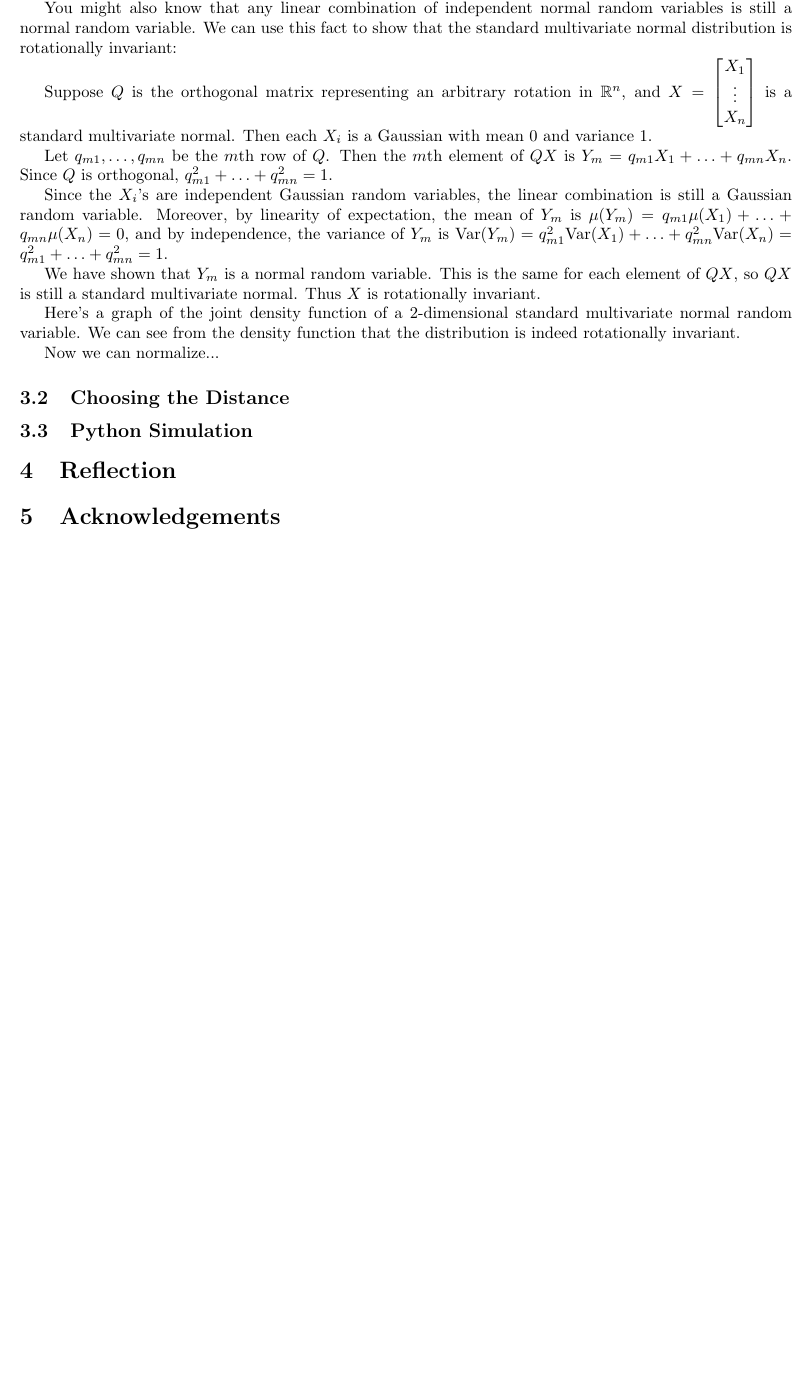
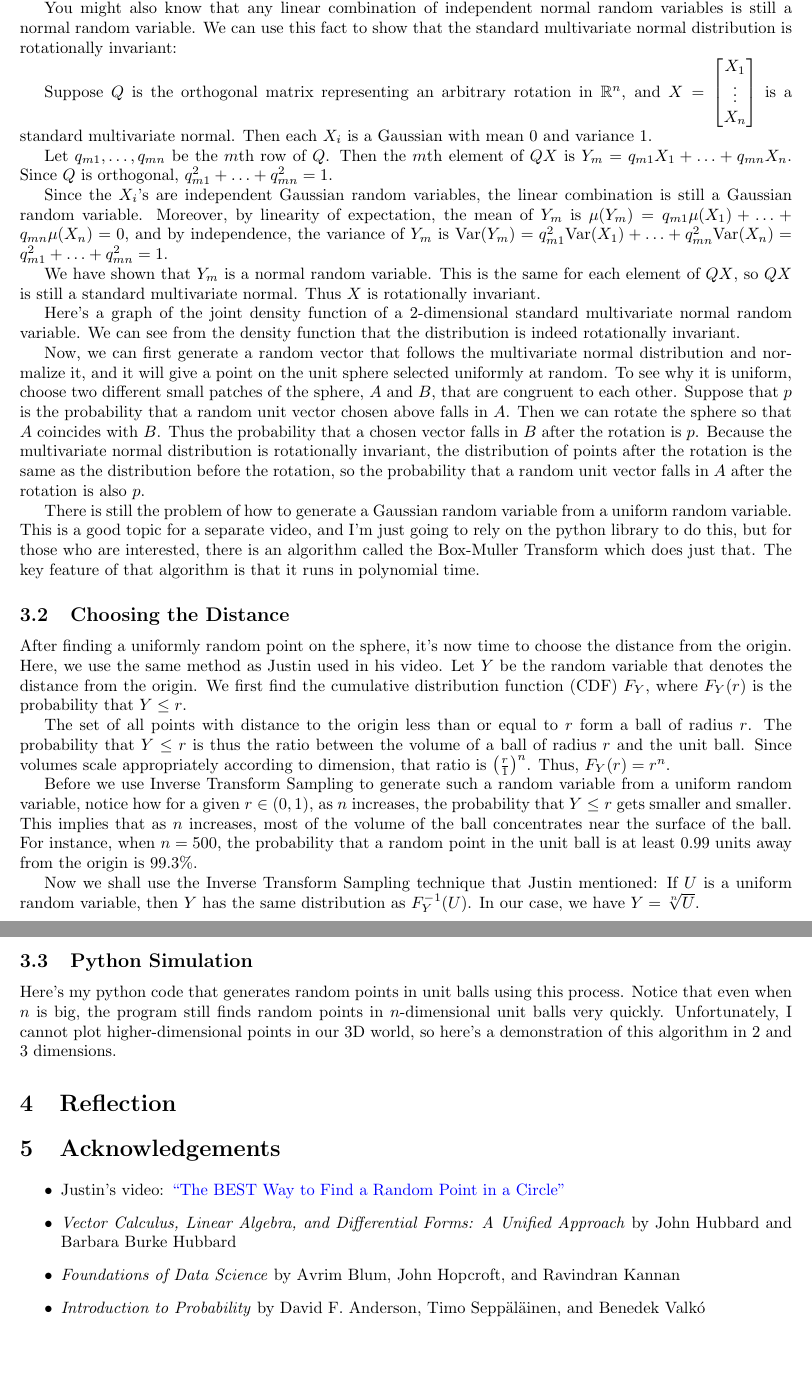
Before and after one commit to JamesZhang2/Random-Point-in-Ball, a LaTeX document (Random Point in Ball.tex): part of page 4 of 4 before the commit and two parts of pages 4 and 5 of 5 after it, the two joined at a grey line, cut so that both start at the same text, the shorter picture padded with empty space. Compiled offline with pdfLaTeX.

Commit message:
Complete normal sampling, add acknowledgements

```diff
--- a/Random Point in Ball.tex
+++ b/Random Point in Ball.tex
@@ -3,7 +3,7 @@
 \usepackage{import}
 \import{.}{preamble.tex}
 
-\title{How to Select a Random Point from a High-Dimensional Ball}
+\title{How to Find a Random Point in a High-Dimensional Ball}
 \author{James Zhang}
 \date{July 23, 2022}
 
@@ -150,14 +148,35 @@ Here's a graph of the joint density function of a 2-dimensional standard multiva
 
 % Insert python graph here
 
-Now we can normalize...
+Now, we can first generate a random vector that follows the multivariate normal distribution and normalize it, and it will give a point on the unit sphere selected uniformly at random. To see why it is uniform, choose two different small patches of the sphere, $A$ and $B$, that are congruent to each other. Suppose that $p$ is the probability that a random unit vector chosen above falls in $A$. Then we can rotate the sphere so that $A$ coincides with $B$. Thus the probability that a chosen vector falls in $B$ after the rotation is $p$. Because the multivariate normal distribution is rotationally invariant, the distribution of points after the rotation is the same as the distribution before the rotation, so the probability that a random unit vector falls in $A$ after the rotation is also $p$.
+
+There is still the problem of how to generate a Gaussian random variable from a uniform random variable. This is a good topic for a separate video, and I'm just going to rely on the python library to do this, but for those who are interested, there is an algorithm called the Box-Muller Transform which does just that. The key feature of that algorithm is that it runs in polynomial time.
 
 \subsection{Choosing the Distance}
 
+After finding a uniformly random point on the sphere, it's now time to choose the distance from the origin. Here, we use the same method as Justin used in his video. Let $Y$ be the random variable that denotes the distance from the origin. We first find the cumulative distribution function (CDF) $F_Y$, where $F_Y(r)$ is the probability that $Y \leq r$.
+
+The set of all points with distance to the origin less than or equal to $r$ form a ball of radius $r$. The probability that $Y \leq r$ is thus the ratio between the volume of a ball of radius $r$ and the unit ball. Since volumes scale appropriately according to dimension, that ratio is $\parens{\frac{r}{1}}^n$. Thus, $F_Y(r) = r^n$.
+
+Before we use Inverse Transform Sampling to generate such a random variable from a uniform random variable, notice how for a given $r \in (0, 1)$, as $n$ increases, the probability that $Y \leq r$ gets smaller and smaller. This implies that as $n$ increases, most of the volume of the ball concentrates near the surface of the ball. For instance, when $n = 500$, the probability that a random point in the unit ball is at least 0.99 units away from the origin is $99.3\%$.
+
+Now we shall use the Inverse Transform Sampling technique that Justin mentioned: If $U$ is a uniform random variable, then $Y$ has the same distribution as $F_Y^{-1}(U)$. In our case, we have $Y = \sqrt[n]{U}$.
+
 \subsection{Python Simulation}
+
+Here's my python code that generates random points in unit balls using this process. Notice that even when $n$ is big, the program still finds random points in $n$-dimensional unit balls very quickly. Unfortunately, I cannot plot higher-dimensional points in our 3D world, so here's a demonstration of this algorithm in 2 and 3 dimensions.
+
+% Manim animation for 2 and 3 dimensions
 
 \section{Reflection}
 
 \section{Acknowledgements}
 
+\begin{itemize}
+  \item Justin's video: \href{https://www.youtube.com/watch?v=4y_nmpv-9lI&list=PLnQX-jgAF5pTkwtUuVpqS5tuWmJ-6ZM-Z&index=6&t=3s}{``The BEST Way to Find a Random Point in a Circle"}
+  \item \textit{Vector Calculus, Linear Algebra, and Differential Forms: A Unified Approach} by John Hubbard and Barbara Burke Hubbard
+  \item \textit{Foundations of Data Science} by Avrim Blum, John Hopcroft, and Ravindran Kannan
+  \item \textit{Introduction to Probability} by David F. Anderson, Timo Sepp\"{a}l\"{a}inen, and Benedek Valk\'{o}
+\end{itemize}
+
 \end{document}
```
Also changed, not shown: Random Point in Ball.tex (12 more changed lines).
